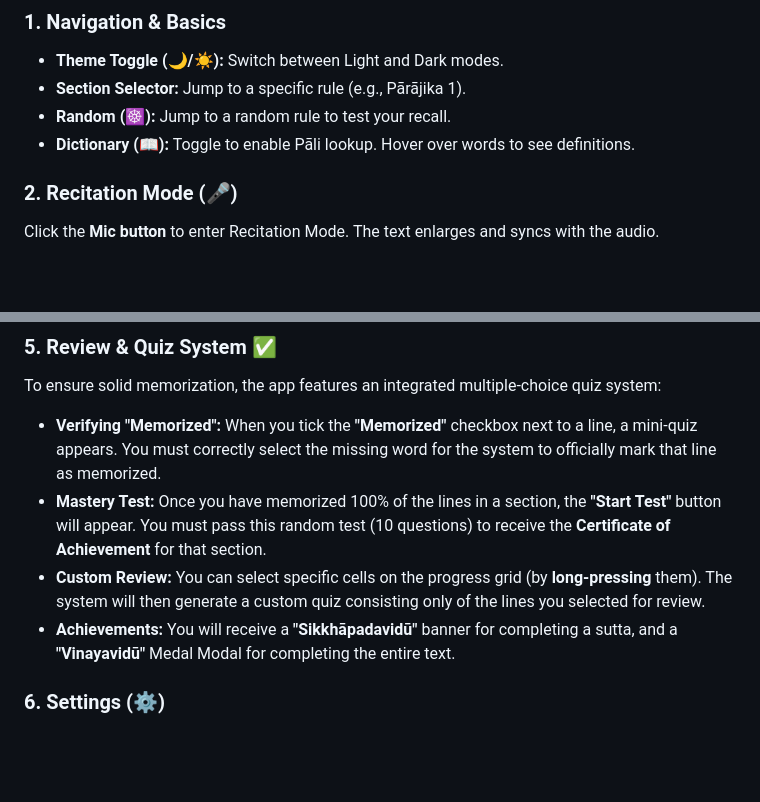
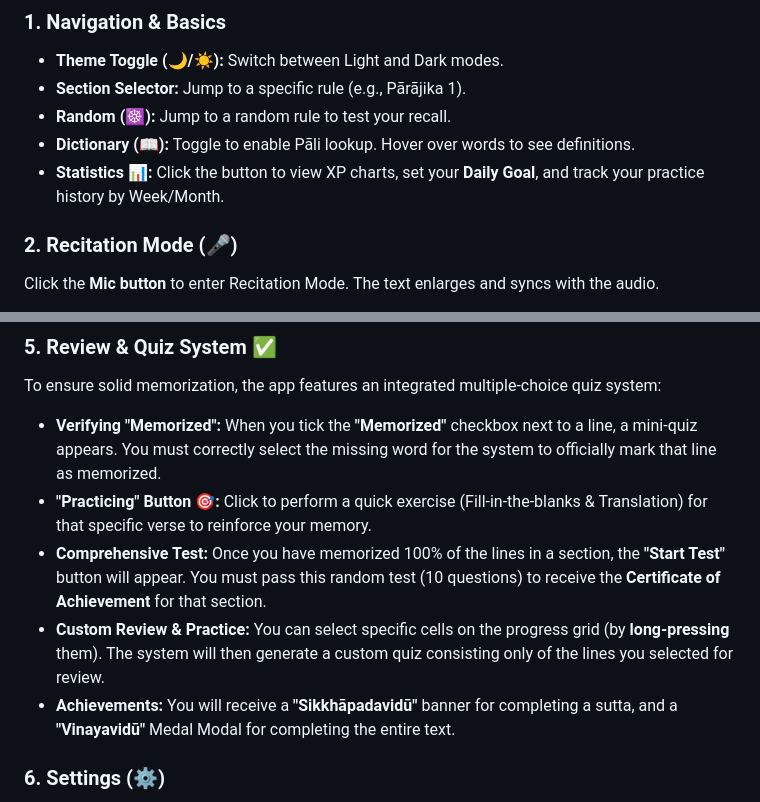
Before and after one commit to buddhanussati/patimokkha-memorize, a Markdown page: README.md, 2 parts joined by grey strips. Rendered like a GitHub page; blank space fills up the shorter version.

```diff
--- a/README.md
+++ b/README.md
@@ -16,7 +16,7 @@ This application is hosted online and can be accessed directly by clicking the l
 * **Section Selector:** Jump to a specific rule (e.g., Pārājika 1).
 * **Random (☸️):** Jump to a random rule to test your recall.
 * **Dictionary (📖):** Toggle to enable Pāli lookup. Hover over words to see definitions.
-
+* **Statistics 📊:** Click the button to view XP charts, set your **Daily Goal**, and track your practice history by Week/Month.
 ### 2. Recitation Mode (🎤)
 
 Click the **Mic button** to enter Recitation Mode. The text enlarges and syncs with the audio.
@@ -54,9 +54,11 @@ Located above the text in Recitation Mode, this dashboard visualizes your memory
 To ensure solid memorization, the app features an integrated multiple-choice quiz system:
 
 * **Verifying "Memorized":** When you tick the **"Memorized"** checkbox next to a line, a mini-quiz appears. You must correctly select the missing word for the system to officially mark that line as memorized.
-* **Mastery Test:** Once you have memorized 100% of the lines in a section, the **"Start Test"** button will appear. You must pass this random test (10 questions) to receive the **Certificate of Achievement** for that section.
-* **Custom Review:** You can select specific cells on the progress grid (by **long-pressing** them). The system will then generate a custom quiz consisting only of the lines you selected for review.
+* **"Practicing" Button 🎯:** Click to perform a quick exercise (Fill-in-the-blanks & Translation) for that specific verse to reinforce your memory.
+* **Comprehensive Test:** Once you have memorized 100% of the lines in a section, the **"Start Test"** button will appear. You must pass this random test (10 questions) to receive the **Certificate of Achievement** for that section.
+* **Custom Review & Practice:** You can select specific cells on the progress grid (by **long-pressing** them). The system will then generate a custom quiz consisting only of the lines you selected for review.
 * **Achievements:** You will receive a **"Sikkhāpadavidū"** banner for completing a sutta, and a **"Vinayavidū"** Medal Modal for completing the entire text.
+
 
 ### 6. Settings (⚙️)
 
```
